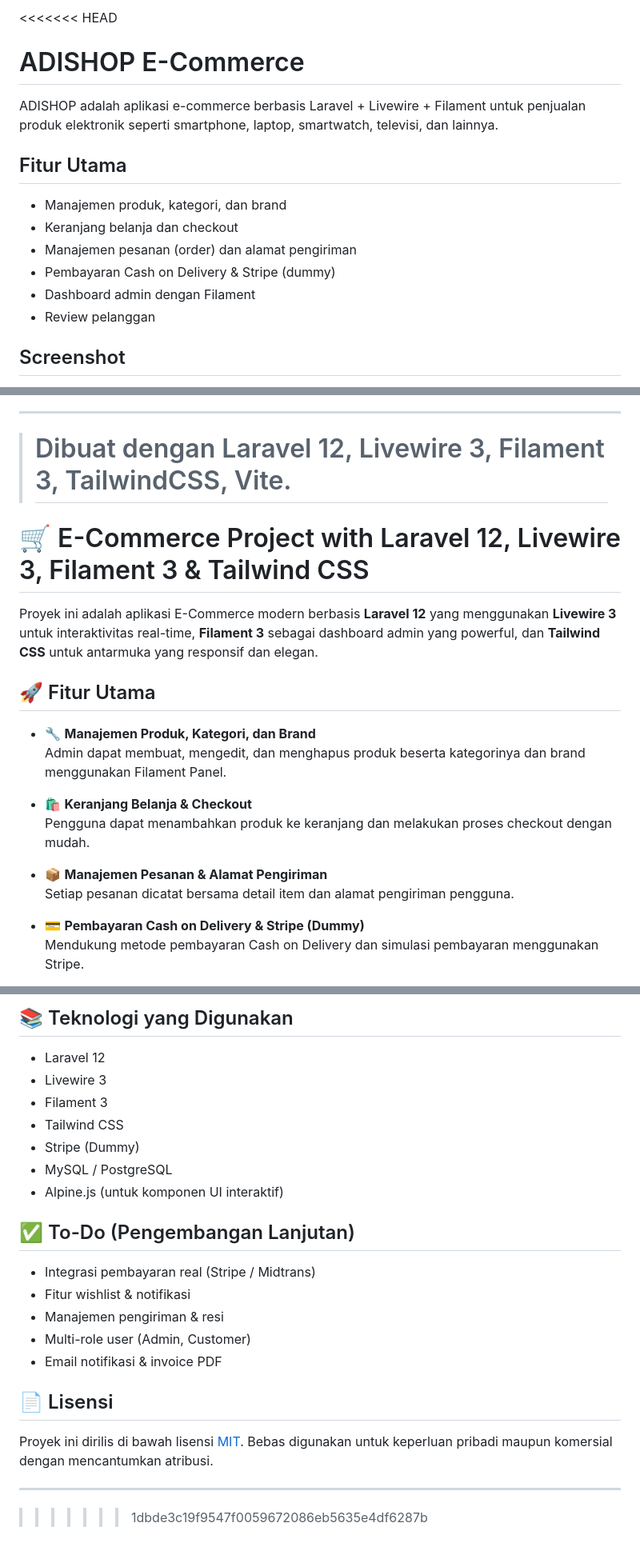
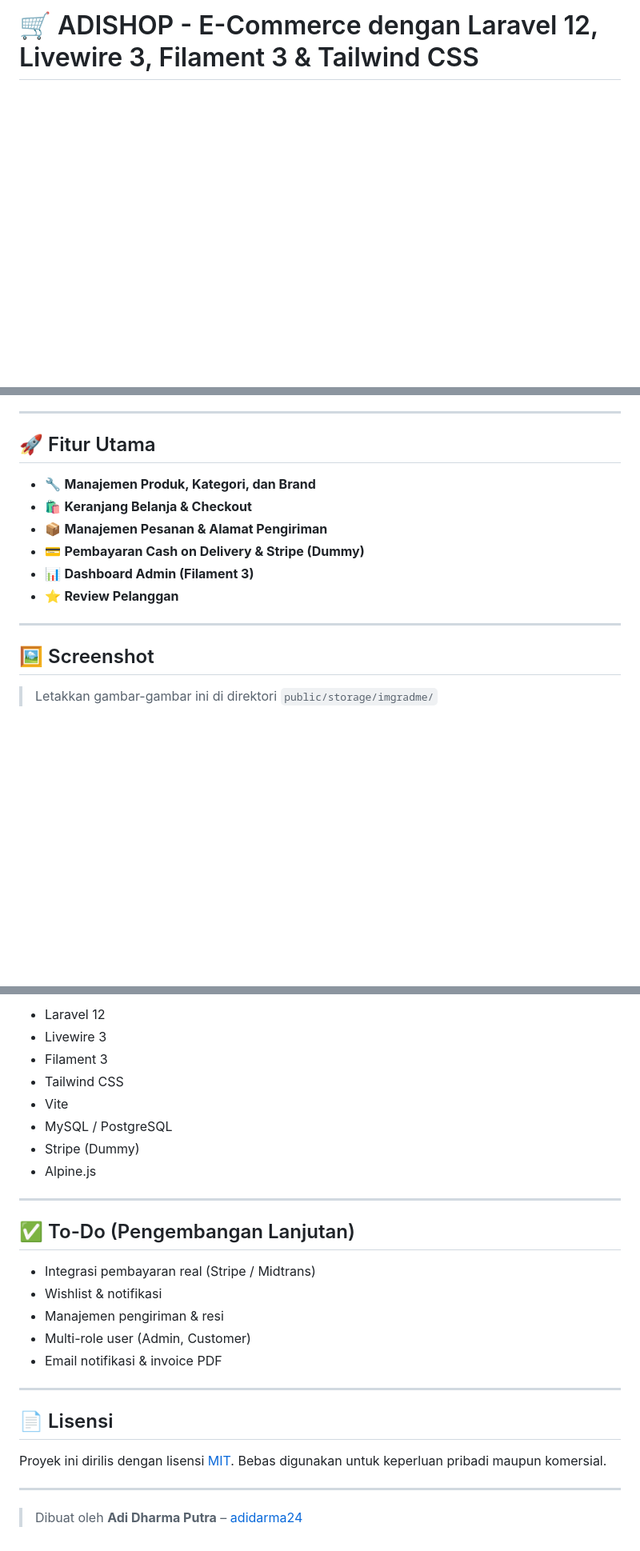
Before and after one commit to adidarma24/E-Commerce1, a Markdown page: README.md, 3 parts joined by grey strips. Shown at 80% size. Rendered like a GitHub page; blank space fills up the shorter version.

```diff
--- a/README.md
+++ b/README.md
@@ -1,17 +1,2 @@
-<<<<<<< HEAD
+# 🛒 ADISHOP - E-Commerce dengan Laravel 12, Livewire 3, Filament 3 & Tailwind CSS
 
-# ADISHOP E-Commerce
-
-ADISHOP adalah aplikasi e-commerce berbasis Laravel + Livewire + Filament untuk penjualan produk elektronik seperti smartphone, laptop, smartwatch, televisi, dan lainnya.
-
-## Fitur Utama
-
--   Manajemen produk, kategori, dan brand
--   Keranjang belanja dan checkout
--   Manajemen pesanan (order) dan alamat pengiriman
--   Pembayaran Cash on Delivery & Stripe (dummy)
--   Dashboard admin dengan Filament
--   Review pelanggan
-
-## Screenshot
-
@@ -111,23 +4,18 @@ ADISHOP adalah aplikasi e-commerce berbasis Laravel + Livewire + Filament untuk
 
 ---
 
-> # Dibuat dengan Laravel 12, Livewire 3, Filament 3, TailwindCSS, Vite.
-
-# 🛒 E-Commerce Project with Laravel 12, Livewire 3, Filament 3 & Tailwind CSS
-
-Proyek ini adalah aplikasi E-Commerce modern berbasis **Laravel 12** yang menggunakan **Livewire 3** untuk interaktivitas real-time, **Filament 3** sebagai dashboard admin yang powerful, dan **Tailwind CSS** untuk antarmuka yang responsif dan elegan.
-
 ## 🚀 Fitur Utama
 
--   🔧 **Manajemen Produk, Kategori, dan Brand**
-    Admin dapat membuat, mengedit, dan menghapus produk beserta kategorinya dan brand menggunakan Filament Panel.
+- 🔧 **Manajemen Produk, Kategori, dan Brand**
+- 🛍️ **Keranjang Belanja & Checkout**
+- 📦 **Manajemen Pesanan & Alamat Pengiriman**
+- 💳 **Pembayaran Cash on Delivery & Stripe (Dummy)**
+- 📊 **Dashboard Admin (Filament 3)**
+- ⭐ **Review Pelanggan**
 
--   🛍️ **Keranjang Belanja & Checkout**
-    Pengguna dapat menambahkan produk ke keranjang dan melakukan proses checkout dengan mudah.
+---
 
--   📦 **Manajemen Pesanan & Alamat Pengiriman**
-    Setiap pesanan dicatat bersama detail item dan alamat pengiriman pengguna.
+## 🖼️ Screenshot
 
--   💳 **Pembayaran Cash on Delivery & Stripe (Dummy)**
-    Mendukung metode pembayaran Cash on Delivery dan simulasi pembayaran menggunakan Stripe.
+> Letakkan gambar-gambar ini di direktori `public/storage/imgradme/`
 
@@ -220,26 +111,29 @@ Setelah seeding, Anda dapat login ke dashboard admin di:
 
-## 📚 Teknologi yang Digunakan
+- Laravel 12
+- Livewire 3
+- Filament 3
+- Tailwind CSS
+- Vite
+- MySQL / PostgreSQL
+- Stripe (Dummy)
+- Alpine.js
 
--   Laravel 12
--   Livewire 3
--   Filament 3
--   Tailwind CSS
--   Stripe (Dummy)
--   MySQL / PostgreSQL
--   Alpine.js (untuk komponen UI interaktif)
+---
 
 ## ✅ To-Do (Pengembangan Lanjutan)
 
--   Integrasi pembayaran real (Stripe / Midtrans)
--   Fitur wishlist & notifikasi
--   Manajemen pengiriman & resi
--   Multi-role user (Admin, Customer)
--   Email notifikasi & invoice PDF
+- Integrasi pembayaran real (Stripe / Midtrans)
+- Wishlist & notifikasi
+- Manajemen pengiriman & resi
+- Multi-role user (Admin, Customer)
+- Email notifikasi & invoice PDF
+
+---
 
 ## 📄 Lisensi
 
-Proyek ini dirilis di bawah lisensi [MIT](LICENSE). Bebas digunakan untuk keperluan pribadi maupun komersial dengan mencantumkan atribusi.
+Proyek ini dirilis dengan lisensi [MIT](LICENSE). Bebas digunakan untuk keperluan pribadi maupun komersial.
 
 ---
 
-> > > > > > > 1dbde3c19f9547f0059672086eb5635e4df6287b
+> Dibuat oleh **Adi Dharma Putra** – [adidarma24](https://github.com/adidarma24)
```
Also changed, not shown: other parts of README.md (+58 -147 lines).
